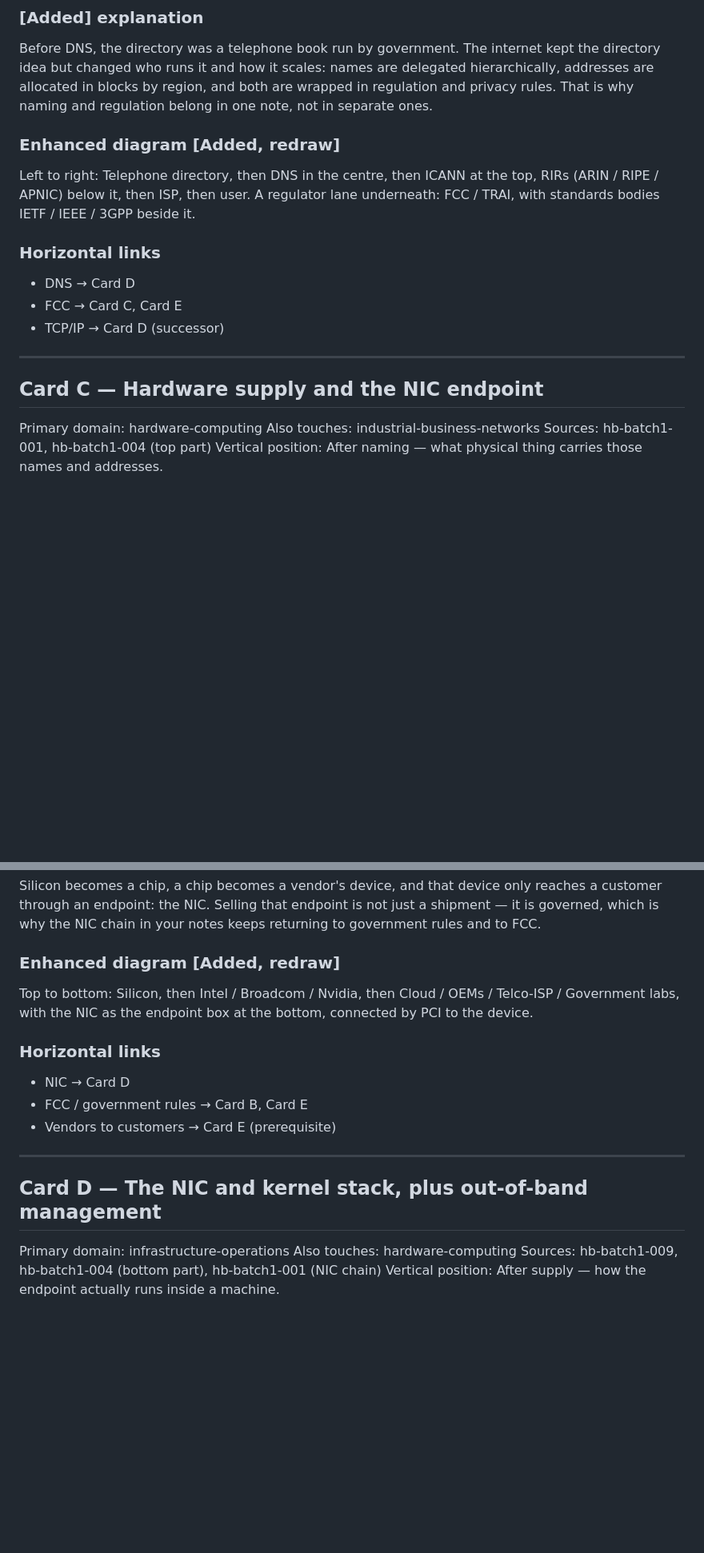
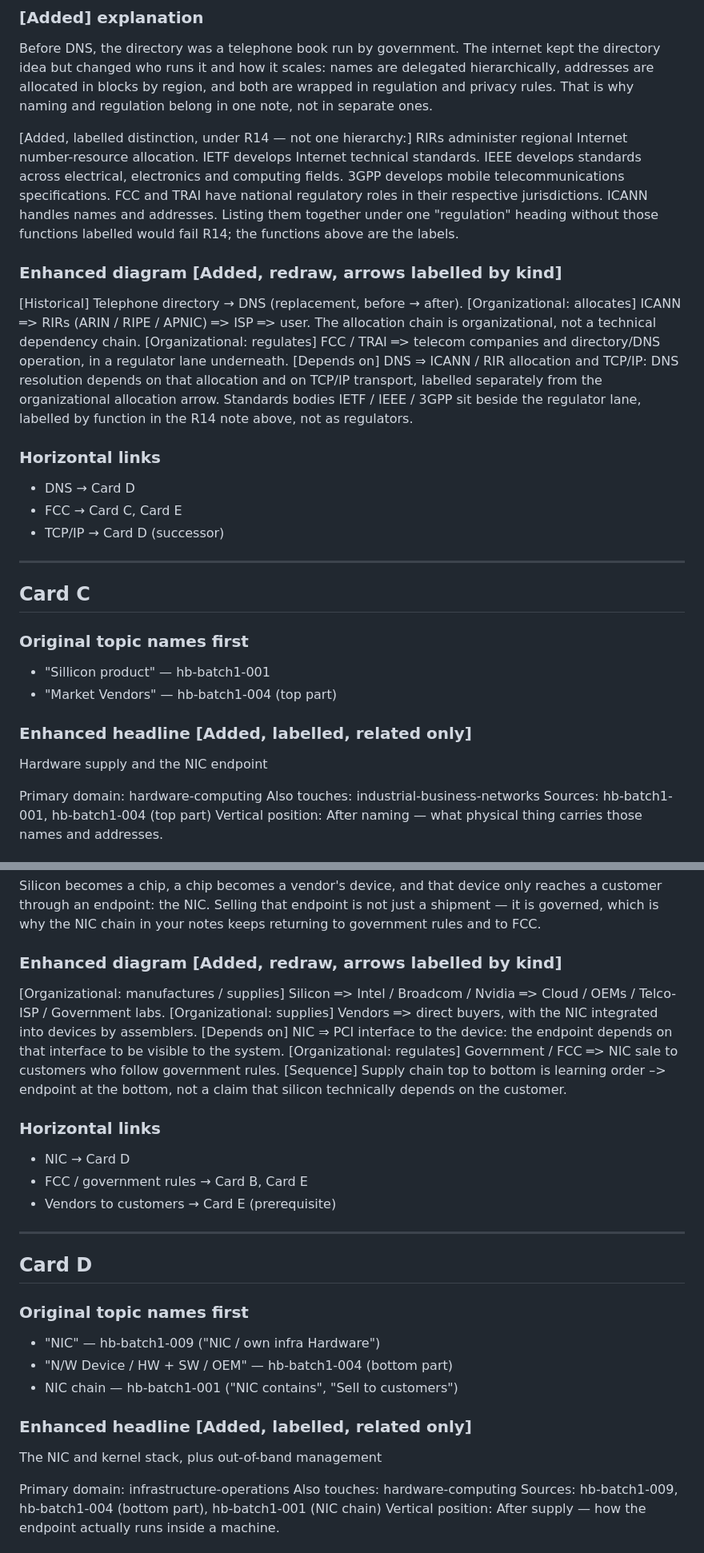
Before and after one commit to AravindMutthe/systems-handbook, a Markdown page: batch1-notes.md, 2 parts joined by grey strips. Shown at 80% size. Rendered like a GitHub page; blank space fills up the shorter version.

```diff
--- a/batch1-notes.md
+++ b/batch1-notes.md
@@ -174,12 +206,29 @@ allocated in blocks by region, and both are wrapped in regulation
 and privacy rules. That is why naming and regulation belong in
 one note, not in separate ones.
 
-### Enhanced diagram [Added, redraw]
+[Added, labelled distinction, under R14 — not one hierarchy:]
+RIRs administer regional Internet number-resource allocation.
+IETF develops Internet technical standards. IEEE develops
+standards across electrical, electronics and computing fields.
+3GPP develops mobile telecommunications specifications. FCC and
+TRAI have national regulatory roles in their respective
+jurisdictions. ICANN handles names and addresses. Listing them
+together under one "regulation" heading without those functions
+labelled would fail R14; the functions above are the labels.
 
-Left to right: Telephone directory, then DNS in the centre, then
-ICANN at the top, RIRs (ARIN / RIPE / APNIC) below it, then ISP,
-then user. A regulator lane underneath: FCC / TRAI, with standards
-bodies IETF / IEEE / 3GPP beside it.
+### Enhanced diagram [Added, redraw, arrows labelled by kind]
+
+[Historical] Telephone directory → DNS (replacement, before → after).
+[Organizational: allocates] ICANN ═> RIRs (ARIN / RIPE / APNIC)
+═> ISP ═> user. The allocation chain is organizational, not a
+technical dependency chain.
+[Organizational: regulates] FCC / TRAI ═> telecom companies and
+directory/DNS operation, in a regulator lane underneath.
+[Depends on] DNS ⇒ ICANN / RIR allocation and TCP/IP: DNS
+resolution depends on that allocation and on TCP/IP transport,
+labelled separately from the organizational allocation arrow.
+Standards bodies IETF / IEEE / 3GPP sit beside the regulator lane,
+labelled by function in the R14 note above, not as regulators.
 
 ### Horizontal links
 
@@ -189,7 +238,14 @@ bodies IETF / IEEE / 3GPP beside it.
 
 ---
 
-## Card C — Hardware supply and the NIC endpoint
+## Card C
+
+### Original topic names first
+- "Sillicon product" — hb-batch1-001
+- "Market Vendors" — hb-batch1-004 (top part)
+
+### Enhanced headline [Added, labelled, related only]
+Hardware supply and the NIC endpoint
 
 Primary domain: hardware-computing
 Also touches: industrial-business-networks
@@ -232,11 +288,19 @@ Selling that endpoint is not just a shipment — it is governed,
 which is why the NIC chain in your notes keeps returning to
 government rules and to FCC.
 
-### Enhanced diagram [Added, redraw]
+### Enhanced diagram [Added, redraw, arrows labelled by kind]
 
-Top to bottom: Silicon, then Intel / Broadcom / Nvidia, then
-Cloud / OEMs / Telco-ISP / Government labs, with the NIC as the
-endpoint box at the bottom, connected by PCI to the device.
+[Organizational: manufactures / supplies] Silicon ═> Intel /
+Broadcom / Nvidia ═> Cloud / OEMs / Telco-ISP / Government labs.
+[Organizational: supplies] Vendors ═> direct buyers, with the NIC
+integrated into devices by assemblers.
+[Depends on] NIC ⇒ PCI interface to the device: the endpoint
+depends on that interface to be visible to the system.
+[Organizational: regulates] Government / FCC ═> NIC sale to
+customers who follow government rules.
+[Sequence] Supply chain top to bottom is learning order –>
+endpoint at the bottom, not a claim that silicon technically
+depends on the customer.
 
 ### Horizontal links
 
@@ -246,7 +310,15 @@ endpoint box at the bottom, connected by PCI to the device.
 
 ---
 
-## Card D — The NIC and kernel stack, plus out-of-band management
+## Card D
+
+### Original topic names first
+- "NIC" — hb-batch1-009 ("NIC / own infra Hardware")
+- "N/W Device / HW + SW / OEM" — hb-batch1-004 (bottom part)
+- NIC chain — hb-batch1-001 ("NIC contains", "Sell to customers")
+
+### Enhanced headline [Added, labelled, related only]
+The NIC and kernel stack, plus out-of-band management
 
 Primary domain: infrastructure-operations
 Also touches: hardware-computing
```
Also changed, not shown: other parts of batch1-notes.md (+86 -24 lines).
